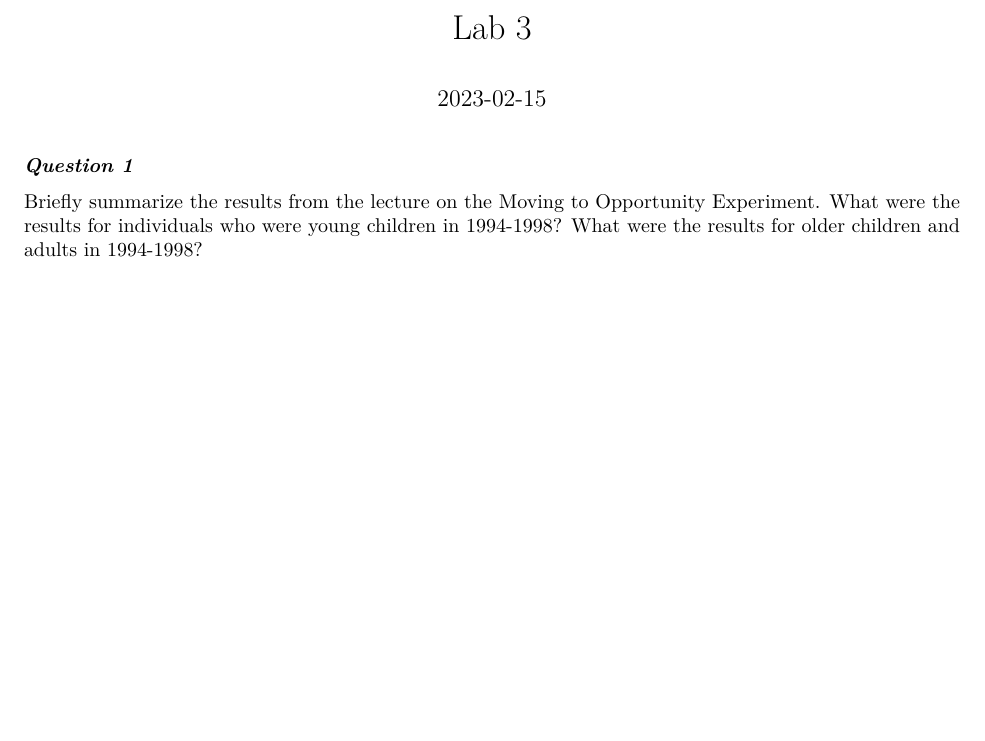
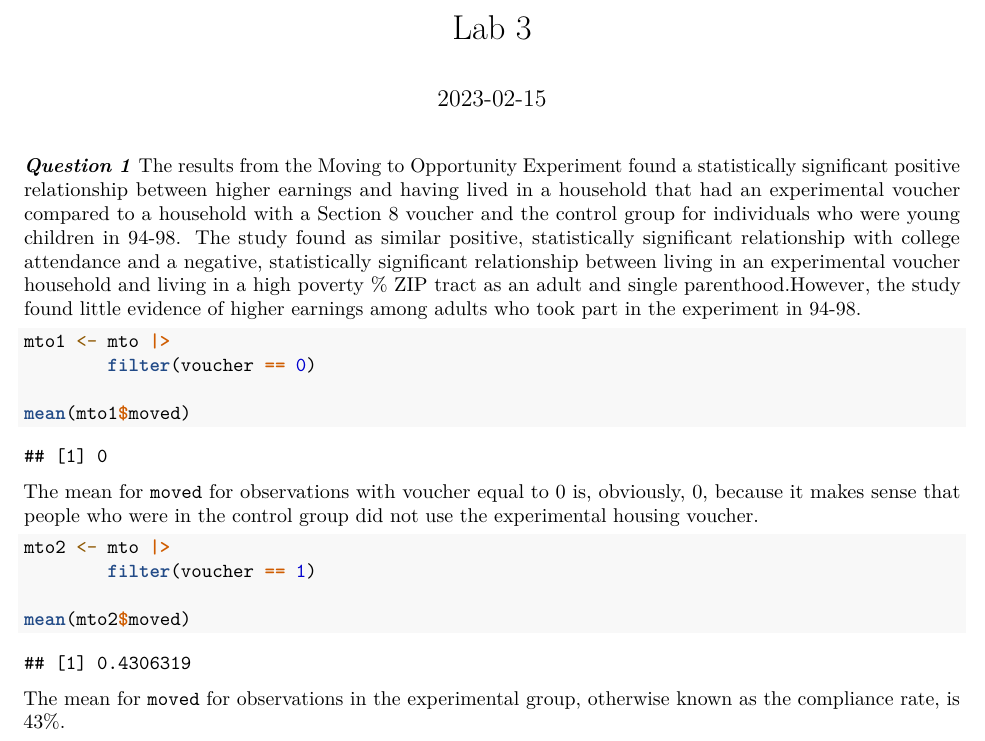
Before and after one commit to j-alta/EC50_Lab3, an R Markdown document (lab3.Rmd): part of the page, cut so that both start at the same text, the shorter picture padded with empty space. Rendered offline with R 4.5, knitr and Pandoc, then LaTeX, with nearby package versions.

Commit message:
answered q1-4

````diff
--- a/lab3.Rmd
+++ b/lab3.Rmd
@@ -20,18 +20,35 @@ view(mto)
 ```
 
 ***Question 1***
-
-
-Briefly summarize the results from the lecture on the Moving to Opportunity Experiment. What
-were the results for individuals who were young children in 1994-1998? What were the results
-for older children and adults in 1994-1998?
-
+The results from the Moving to Opportunity Experiment found a statistically significant positive relationship between higher earnings and having lived in a household that had an experimental voucher compared to a household with a Section 8 voucher and the control group for individuals who were young children in 94-98. The study found as similar positive, statistically significant relationship with college attendance and a negative, statistically significant relationship between living in an experimental voucher household and living in a high poverty % ZIP tract as an adult and single parenthood.However, the study found little evidence of higher earnings among adults who took part in the experiment in 94-98.
 
 
 ```{r q2}
 
+mto1 <- mto |>
+        filter(voucher == 0)
+
+mean(mto1$moved)
 
 
 
 
 ```
+
+The mean for `moved` for observations with voucher equal to 0 is, obviously, 0, because it makes sense that people who were in the control group did not use the experimental housing voucher.
+
+```{r q3}
+
+mto2 <- mto |>
+        filter(voucher == 1)
+
+mean(mto2$moved)
+```
+The mean for `moved` for observations in the experimental group, otherwise known as the compliance rate, is 43%.
+
+```{r q4}
+
+
+
+
+```
````
Also changed, not shown: lab3.pdf (added).
